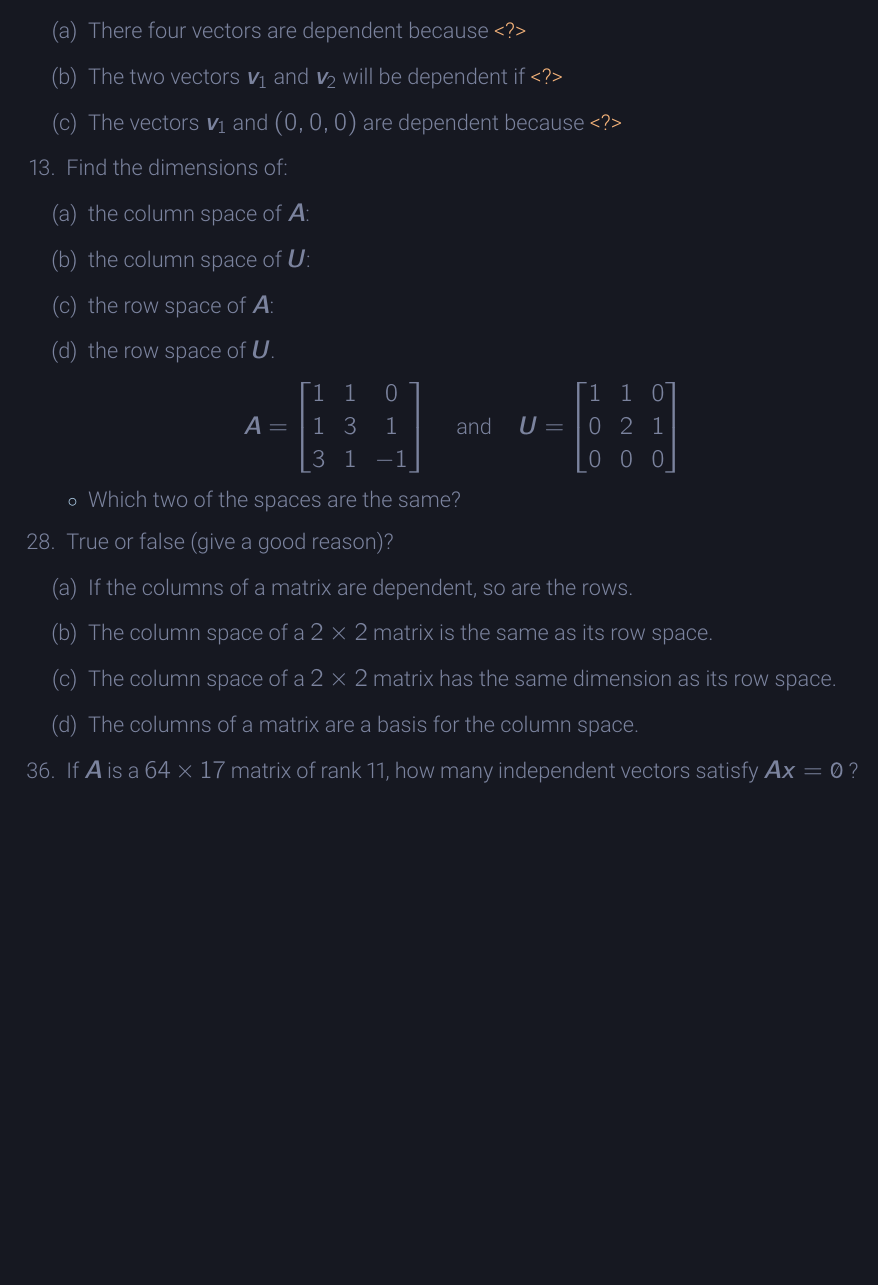
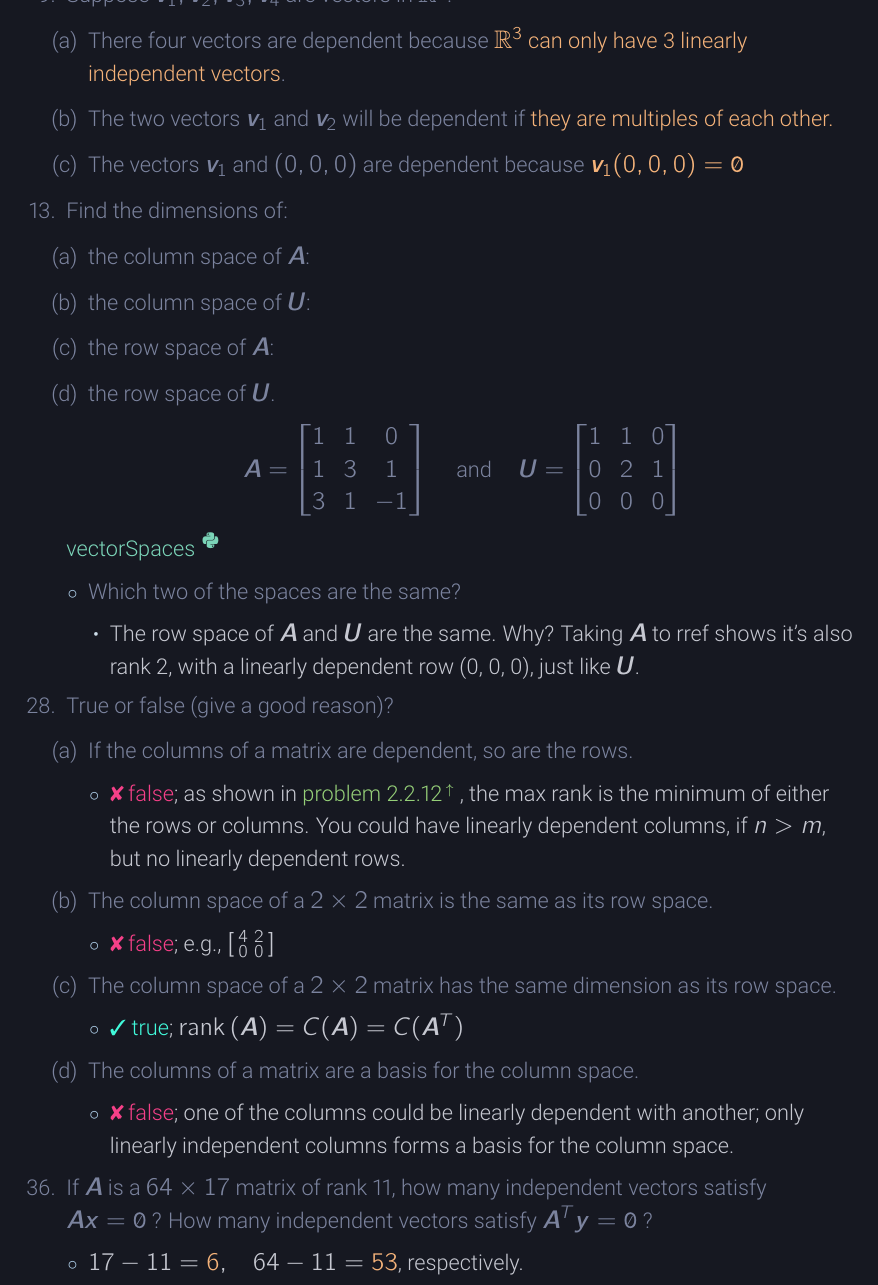
Before and after one commit to nosvagor/notes, a LaTeX document (fire/linear/mth-343/applied-linear.tex, which reads fire/linear/mth-343/vectorSpaces.tex): part of page 21 of 28, cut at the place of the change, the shorter picture padded with empty space. The pictures show the PDF file fire/linear/mth-343/applied-linear.pdf that the author committed with the source.

Commit message:
2.3 done

```diff
--- a/fire/linear/mth-343/vectorSpaces.tex
+++ b/fire/linear/mth-343/vectorSpaces.tex
@@ -170,11 +166,12 @@
     \minor{\item[9.] Suppose \(\bm{v}_1, \bm{v}_2, \bm{v}_3, \bm{v}_4\) are
       vectors in \(\R^3\).
       \begin{enumerate}
-        \item There four vectors are dependent because \aset{<?>}
+        \item There four vectors are dependent because \aset{\(\R^3\) can only
+          have 3 linearly independent vectors}.
         \item The two vectors \(\bm{v}_1\) and \(\bm{v}_2\) will be dependent
-          if \aset{<?>}
+          if \aset{they are multiples of each other.}
         \item The vectors \(\bm{v}_1\) and \((0,0,0)\) are dependent because
-          \aset{<?>}
+          \aset{\(\bm{v}_1(0, 0, 0) = \nil\)}
       \end{enumerate}}
 
     \minor{\item[13.] Find the dimensions of:
@@ -198,21 +195,54 @@
       0 & 0 & 0
     \end{bmatrix}
     \]%%%%%%%%%%
+    \linkpy{vectorSpaces}
     \begin{itemize}
       \item Which two of the spaces are the same?
+        \begin{itemize}\color{foreground}
+          \item The row space of \tbm{A} and \tbm{U} are the same. Why? Taking
+            \tbm{A} to rref shows it's also rank 2, with a linearly dependent
+            row (0, 0, 0), just like \tbm{U}.
+        \end{itemize}
     \end{itemize}}
 
     \minor{\item[28.] True or false (give a good reason)?
     \begin{enumerate}
       \item If the columns of a matrix are dependent, so are the rows.
+        \begin{itemize}\color{foreground}
+          \item \false{false}; as shown in \ulink{s:2.2 Solving Ax = 0 and
+            Ax = b}{problem 2.2.12}, the max rank is the minimum of either the rows
+            or columns. You could have linearly dependent columns, if \(n >
+            m\), but no linearly dependent rows.
+        \end{itemize}
+
       \item The column space of a \(2 \times 2\) matrix is the same as its row space.
+        \begin{itemize}\color{foreground}
+          \item \false{false}; e.g., \(\begin{bsmallmatrix} 4 & 2 \\ 0 & 0 \end{bsmallmatrix}\)
+        \end{itemize}
+
       \item The column space of a \(2 \times 2\) matrix has the same dimension as its row space.
+        \begin{itemize}\color{foreground}
+          \item \true{true}; \(\rank{\bm{A}} = C(\bm{A}) = C(\bm{A}^T)\)
+        \end{itemize}
+
       \item The columns of a matrix are a basis for the column space.
+        \begin{itemize}\color{foreground}
+          \item \false{false}; one of the columns could be linearly dependent
+            with another; only linearly independent columns forms a basis for
+            the column space.
+        \end{itemize}
+
     \end{enumerate}
   }
 
   \minor{\item[36.] If \tbm{A} is a \(64 \times 17\) matrix of rank 11, how
-  many independent vectors satisfy \(\bm{Ax} = \nil\)?}
+    many independent vectors satisfy \(\bm{Ax} = \nil\)? How many independent
+    vectors satisfy \(\bm{A}^T \bm{y} = \nil\)?
+  }
+  \begin{itemize}
+    \item \(17 - 11 = \aset{6}, \quad 64 - 11 = \aset{53}\), respectively.
+  \end{itemize}
+
 
   \end{enumerate}
 \end{itemize}
```
Also changed, not shown: fire/linear/mth-343/applied-linear.pdf, fire/linear/mth-343/vectorSpaces.tex (4 more changed lines), 1 other file.
